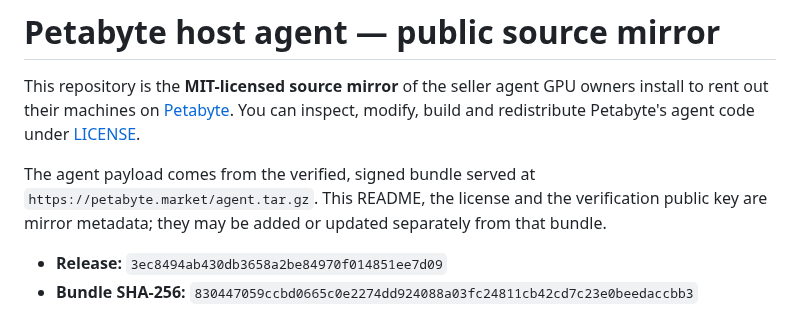
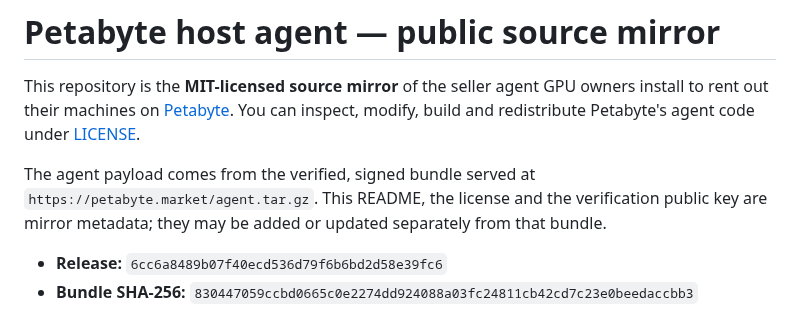
Before and after one commit to petabyte-cloud/petabyte-host-agent, a Markdown page: README.md, the part around the change. Rendered like a GitHub page.

Commit message:
Release 6cc6a8489b07 — agent.tar.gz sha256 830447059ccbd0665c0e2274dd924088a03fc24811cb42cd7c23e0beedaccbb3

```diff
--- a/README.md
+++ b/README.md
@@ -8,7 +8,7 @@ The agent payload comes from the verified, signed bundle served at
 `https://petabyte.market/agent.tar.gz`. This README, the license and the verification public
 key are mirror metadata; they may be added or updated separately from that bundle.
 
-- **Release:** `3ec8494ab430db3658a2be84970f014851ee7d09`
+- **Release:** `6cc6a8489b07f40ecd536d79f6b6bd2d58e39fc6`
 - **Bundle SHA-256:** `830447059ccbd0665c0e2274dd924088a03fc24811cb42cd7c23e0beedaccbb3`
 
 Hosts never install or update from this repository. The installer pins our release public key
```
